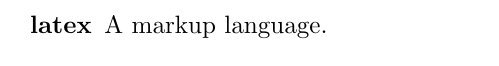
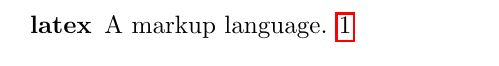
Before and after one commit to SergioRosello/TFG, a LaTeX paper (TFG.tex): part of page 5 of 5, cut so that both start at the same text. Compiled offline with pdfLaTeX.

Commit message:
Forgot this

```diff
--- a/TFG.tex
+++ b/TFG.tex
@@ -10,7 +10,7 @@ backend=biber,
 style=alphabetic,
 sorting=ynt]{biblatex}
 
-\usepackage[nonumberlist,acronymlists={gloss}]{glossaries}
+\usepackage{glossaries}
 \input{glossary.tex}
 
 \addbibresource{bibliography.bib}
```
Also changed, not shown: TFG.pdf.
